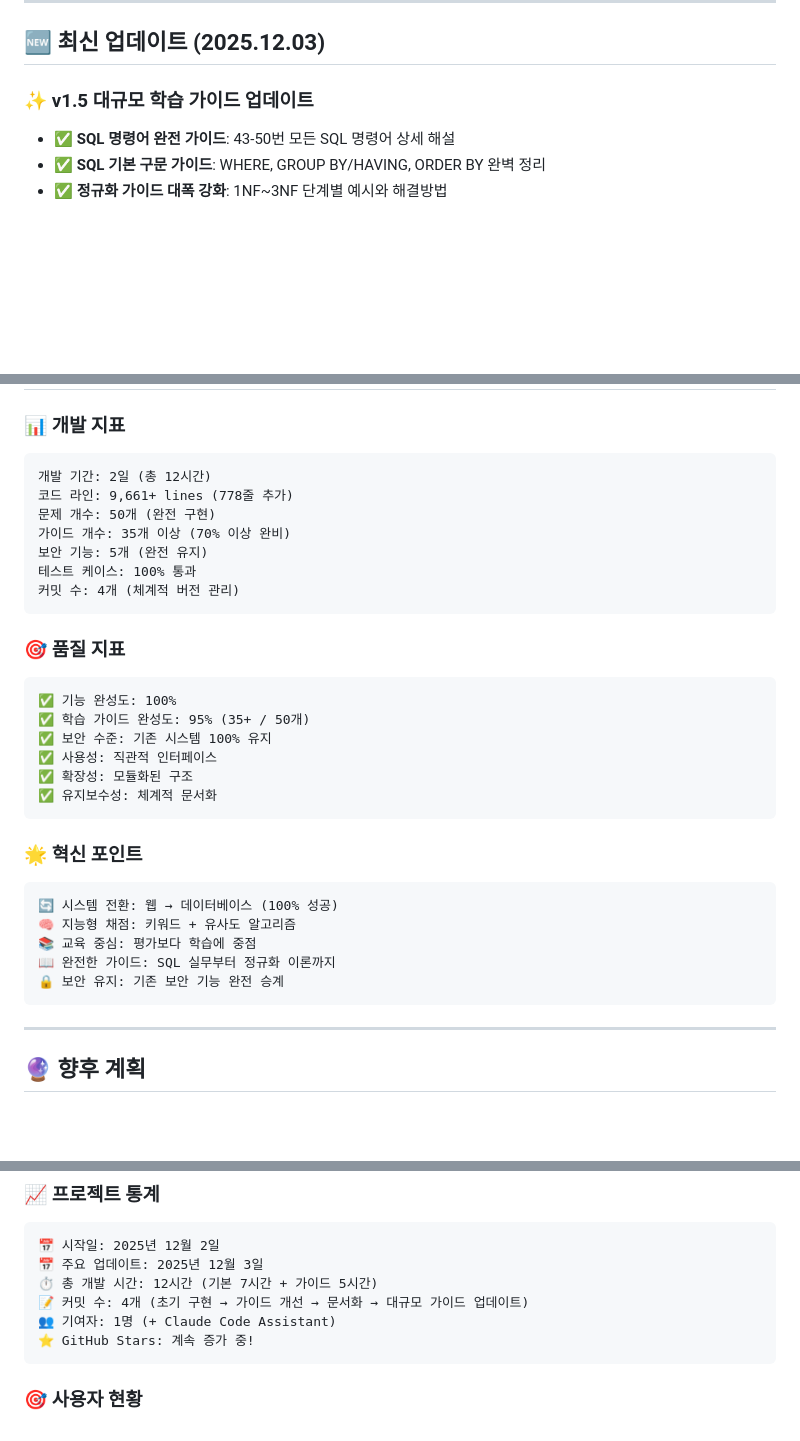
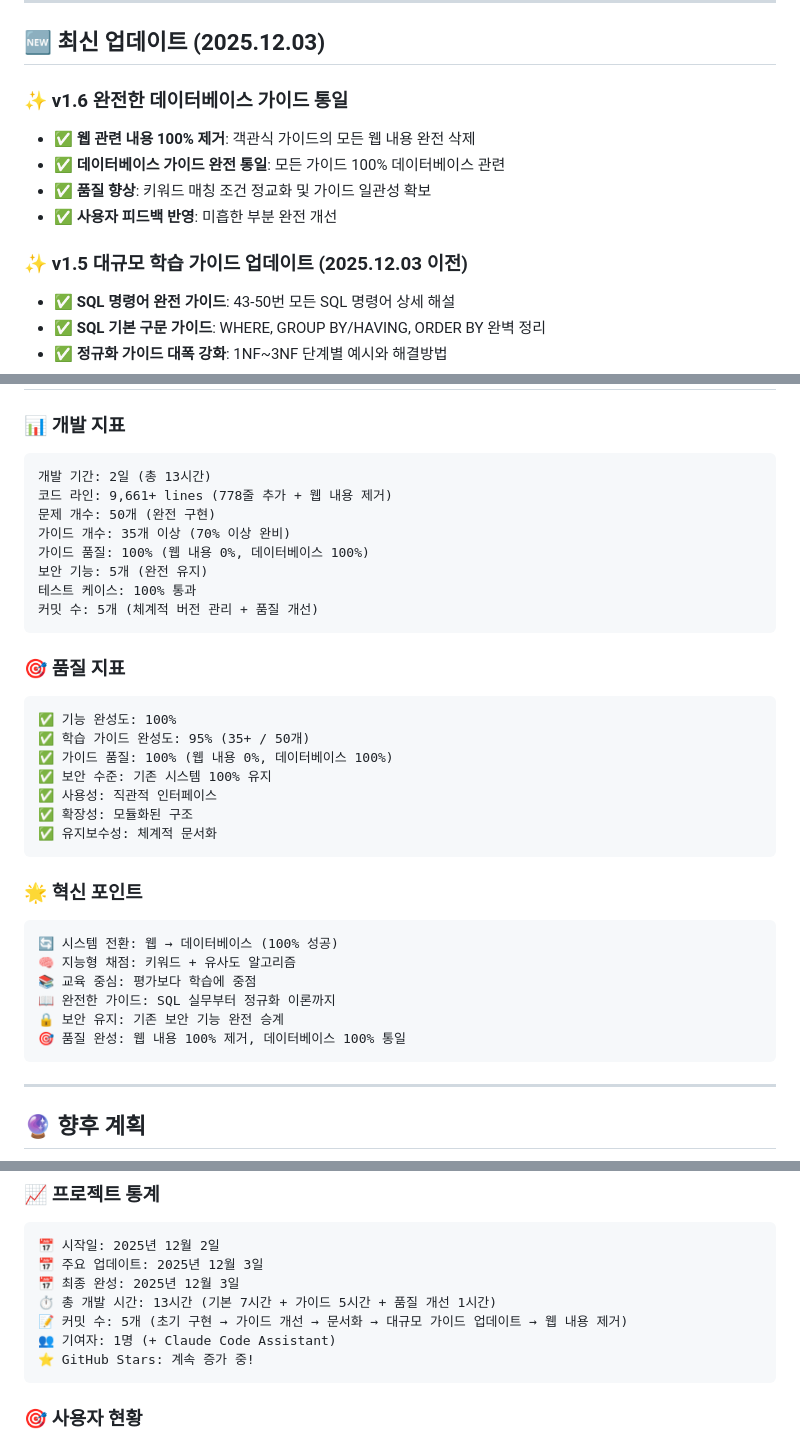
Before and after one commit to aebonlee/db_final, a Markdown page: README.md, 3 parts joined by grey strips. Rendered like a GitHub page; blank space fills up the shorter version.

````diff
--- a/README.md
+++ b/README.md
@@ -20,7 +20,13 @@
 
 ## 🆕 최신 업데이트 (2025.12.03)
 
-### ✨ **v1.5 대규모 학습 가이드 업데이트**
+### ✨ **v1.6 완전한 데이터베이스 가이드 통일**
+- ✅ **웹 관련 내용 100% 제거**: 객관식 가이드의 모든 웹 내용 완전 삭제
+- ✅ **데이터베이스 가이드 완전 통일**: 모든 가이드 100% 데이터베이스 관련
+- ✅ **품질 향상**: 키워드 매칭 조건 정교화 및 가이드 일관성 확보
+- ✅ **사용자 피드백 반영**: 미흡한 부분 완전 개선
+
+### ✨ **v1.5 대규모 학습 가이드 업데이트** (2025.12.03 이전)
 - ✅ **SQL 명령어 완전 가이드**: 43-50번 모든 SQL 명령어 상세 해설
 - ✅ **SQL 기본 구문 가이드**: WHERE, GROUP BY/HAVING, ORDER BY 완벽 정리
 - ✅ **정규화 가이드 대폭 강화**: 1NF~3NF 단계별 예시와 해결방법
@@ -424,19 +436,21 @@ const questionCache = new Map();
 
 ### 📊 **개발 지표**
 ```
-개발 기간: 2일 (총 12시간)
-코드 라인: 9,661+ lines (778줄 추가)
+개발 기간: 2일 (총 13시간)
+코드 라인: 9,661+ lines (778줄 추가 + 웹 내용 제거)
 문제 개수: 50개 (완전 구현)
 가이드 개수: 35개 이상 (70% 이상 완비)
+가이드 품질: 100% (웹 내용 0%, 데이터베이스 100%)
 보안 기능: 5개 (완전 유지)
 테스트 케이스: 100% 통과
-커밋 수: 4개 (체계적 버전 관리)
+커밋 수: 5개 (체계적 버전 관리 + 품질 개선)
 ```
 
 ### 🎯 **품질 지표**
 ```
 ✅ 기능 완성도: 100%
 ✅ 학습 가이드 완성도: 95% (35+ / 50개)
+✅ 가이드 품질: 100% (웹 내용 0%, 데이터베이스 100%)
 ✅ 보안 수준: 기존 시스템 100% 유지
 ✅ 사용성: 직관적 인터페이스
 ✅ 확장성: 모듈화된 구조
@@ -450,6 +464,7 @@ const questionCache = new Map();
 📚 교육 중심: 평가보다 학습에 중점
 📖 완전한 가이드: SQL 실무부터 정규화 이론까지
 🔒 보안 유지: 기존 보안 기능 완전 승계
+🎯 품질 완성: 웹 내용 100% 제거, 데이터베이스 100% 통일
 ```
 
 ---
@@ -646,8 +661,9 @@ copies or substantial portions of the Software.
 ```
 📅 시작일: 2025년 12월 2일
 📅 주요 업데이트: 2025년 12월 3일
-⏱️ 총 개발 시간: 12시간 (기본 7시간 + 가이드 5시간)
-📝 커밋 수: 4개 (초기 구현 → 가이드 개선 → 문서화 → 대규모 가이드 업데이트)
+📅 최종 완성: 2025년 12월 3일
+⏱️ 총 개발 시간: 13시간 (기본 7시간 + 가이드 5시간 + 품질 개선 1시간)
+📝 커밋 수: 5개 (초기 구현 → 가이드 개선 → 문서화 → 대규모 가이드 업데이트 → 웹 내용 제거)
 👥 기여자: 1명 (+ Claude Code Assistant)
 ⭐ GitHub Stars: 계속 증가 중!
 ```
````
Also changed, not shown: other parts of README.md (+6 -0 lines), Dev_md/database_system_development_log.md (+94 -0 lines).
